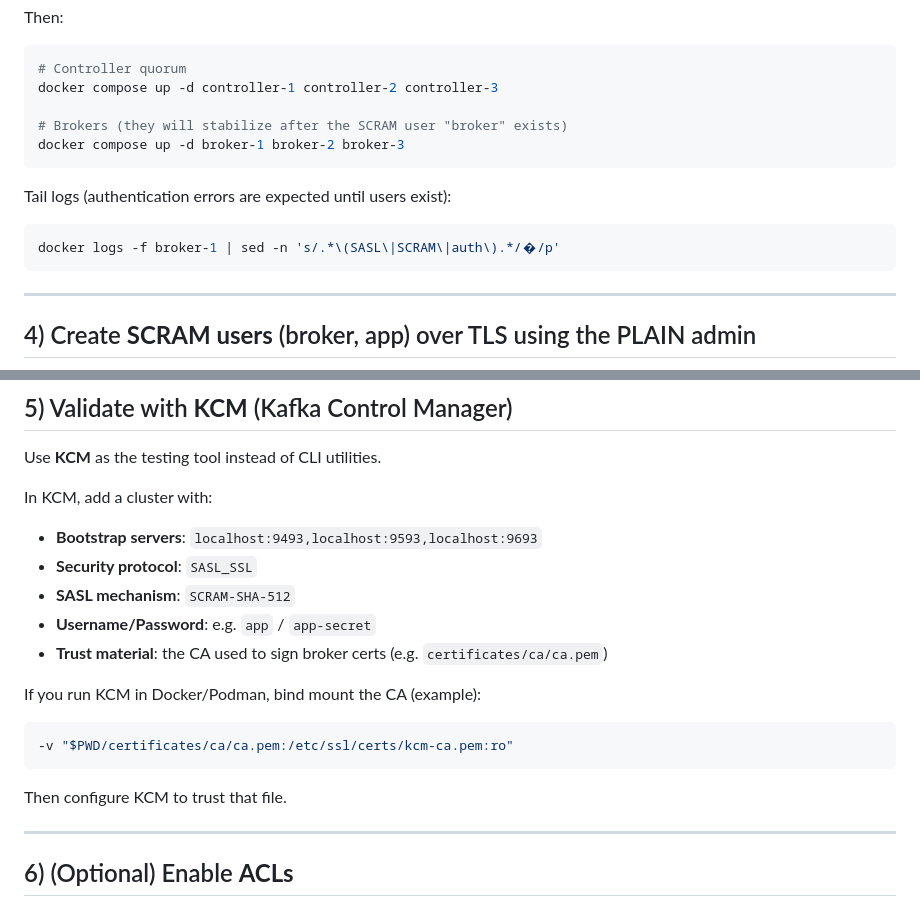
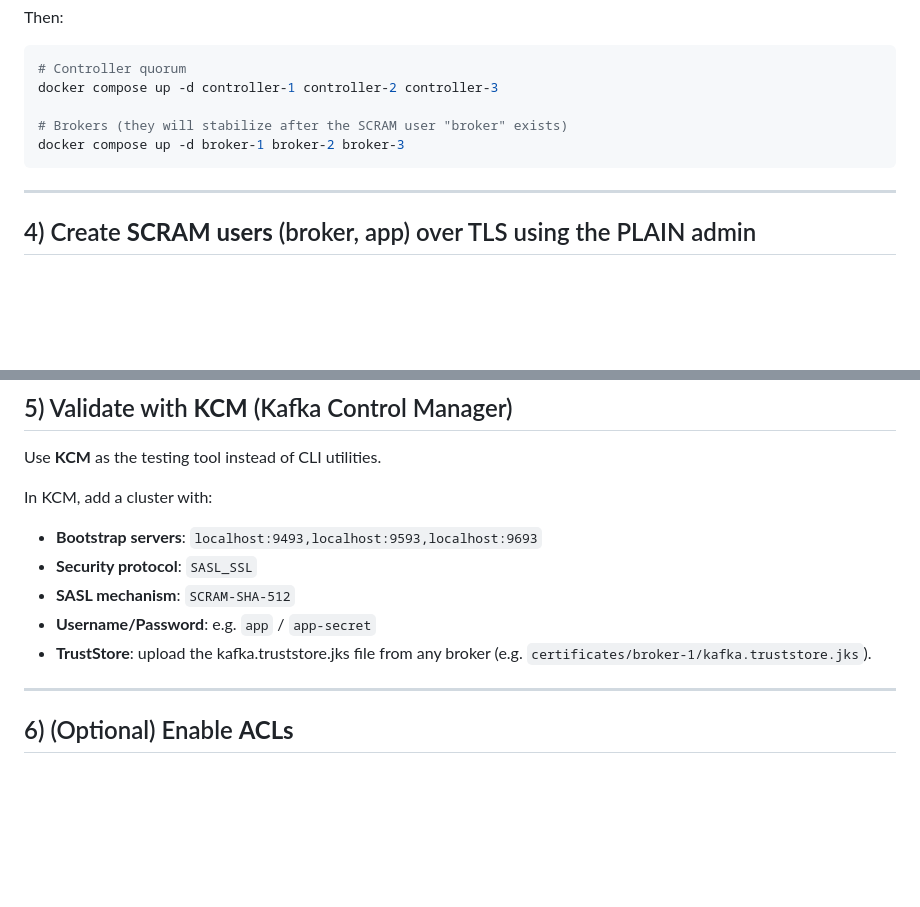
Before and after one commit to kcmhub/KCM, a Markdown page: kafka_brokers_docker_compose/README.md, 2 parts joined by grey strips. Drawn GitHub-style; blank space fills up the shorter version.

Commit message:
docs: update README to remove outdated log tailing instructions and clarify TrustStore usage

````diff
--- a/kafka_brokers_docker_compose/README.md
+++ b/kafka_brokers_docker_compose/README.md
@@ -119,12 +119,6 @@ docker compose up -d controller-1 controller-2 controller-3
 docker compose up -d broker-1 broker-2 broker-3
 ```
 
-Tail logs (authentication errors are expected until users exist):
-
-```bash
-docker logs -f broker-1 | sed -n 's/.*\(SASL\|SCRAM\|auth\).*/�/p'
-```
-
 ---
 
 ## 4) Create **SCRAM users** (broker, app) over TLS using the PLAIN admin
@@ -182,15 +176,7 @@ In KCM, add a cluster with:
 * **Security protocol**: `SASL_SSL`
 * **SASL mechanism**: `SCRAM-SHA-512`
 * **Username/Password**: e.g. `app` / `app-secret`
-* **Trust material**: the CA used to sign broker certs (e.g. `certificates/ca/ca.pem`)
-
-If you run KCM in Docker/Podman, bind mount the CA (example):
-
-```bash
--v "$PWD/certificates/ca/ca.pem:/etc/ssl/certs/kcm-ca.pem:ro"
-```
-
-Then configure KCM to trust that file.
+* **TrustStore**: upload the kafka.truststore.jks file from any broker (e.g. `certificates/broker-1/kafka.truststore.jks`).
 
 ---
 
````
